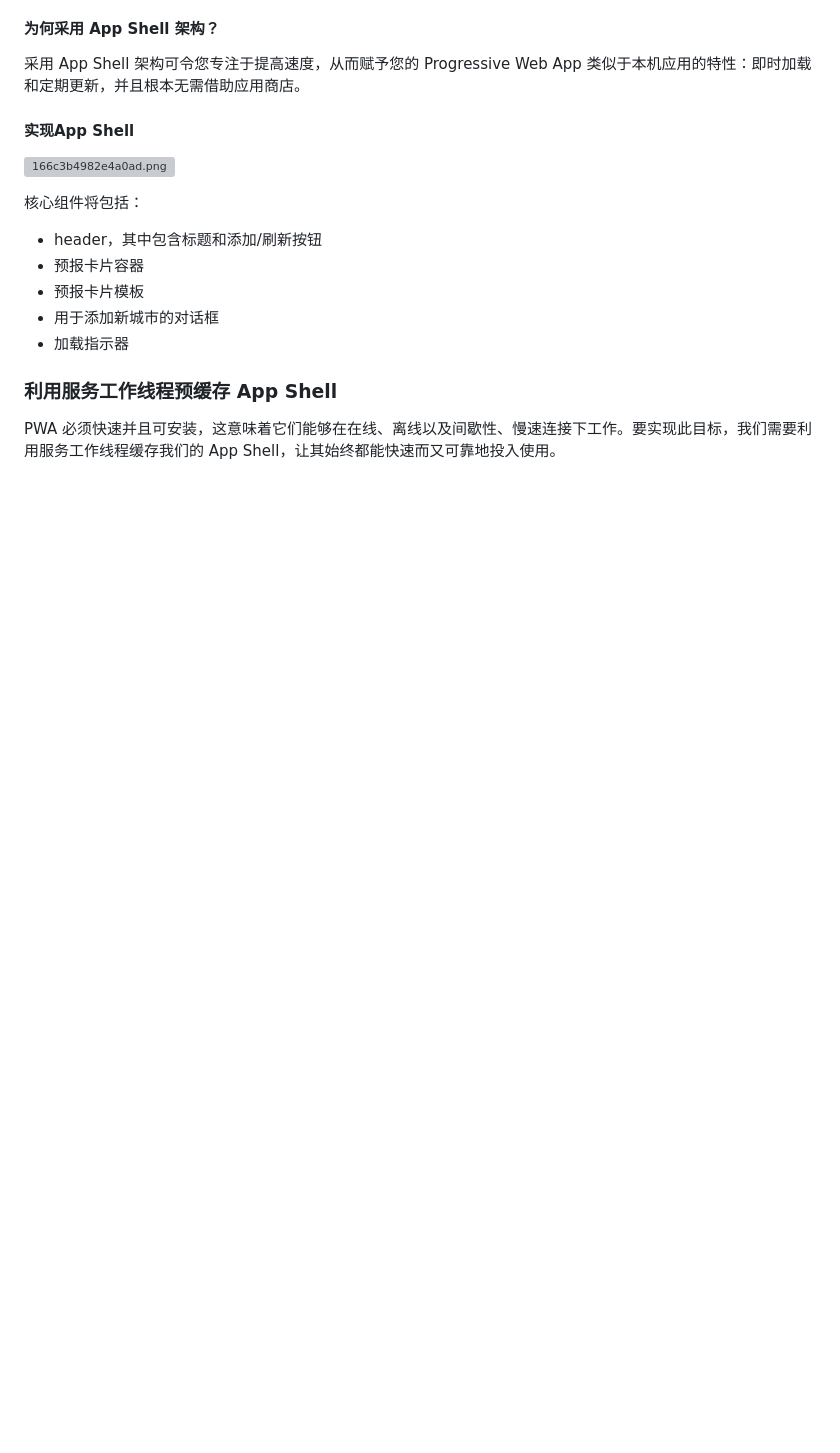
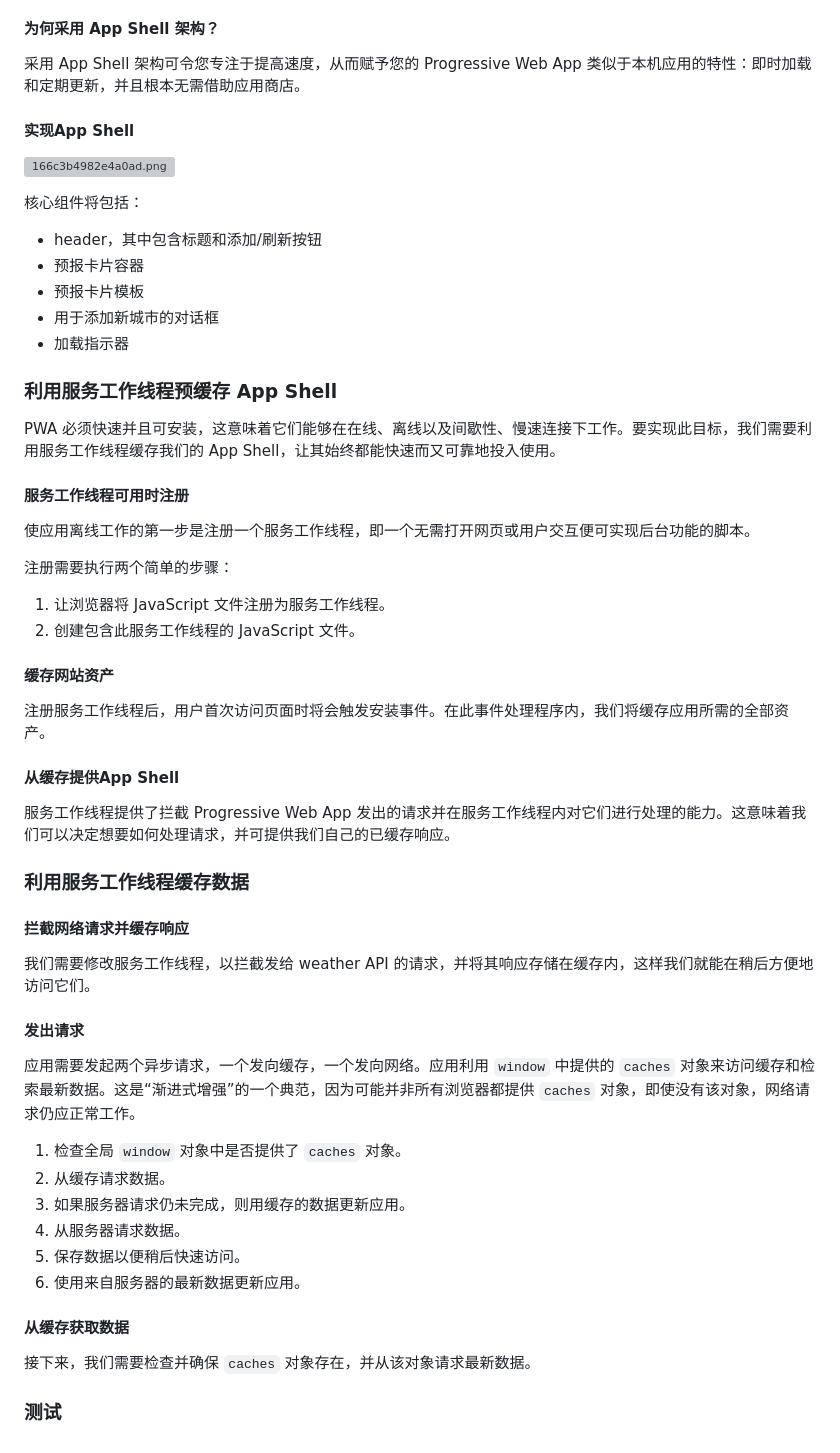
Before and after one commit to itpers/imgres, a Markdown page: 简介.md, the part around the change. GitHub-like rendering; blank space fills up the shorter version; grey boxes are pictures that could not be loaded.

Commit message:
tt

```diff
--- a/简介.md
+++ b/简介.md
@@ -169,3 +169,45 @@ App Shell 架构将核心应用基础架构和 UI 与数据分离。所有 UI
 ### 利用服务工作线程预缓存 App Shell
 
 PWA 必须快速并且可安装，这意味着它们能够在在线、离线以及间歇性、慢速连接下工作。要实现此目标，我们需要利用服务工作线程缓存我们的 App Shell，让其始终都能快速而又可靠地投入使用。
+
+#### 服务工作线程可用时注册
+
+使应用离线工作的第一步是注册一个服务工作线程，即一个无需打开网页或用户交互便可实现后台功能的脚本。
+
+注册需要执行两个简单的步骤：
+
+1. 让浏览器将 JavaScript 文件注册为服务工作线程。
+2. 创建包含此服务工作线程的 JavaScript 文件。
+
+#### 缓存网站资产
+
+注册服务工作线程后，用户首次访问页面时将会触发安装事件。在此事件处理程序内，我们将缓存应用所需的全部资产。
+
+#### 从缓存提供App Shell
+
+服务工作线程提供了拦截 Progressive Web App 发出的请求并在服务工作线程内对它们进行处理的能力。这意味着我们可以决定想要如何处理请求，并可提供我们自己的已缓存响应。
+
+### 利用服务工作线程缓存数据
+
+#### 拦截网络请求并缓存响应
+
+我们需要修改服务工作线程，以拦截发给 weather API 的请求，并将其响应存储在缓存内，这样我们就能在稍后方便地访问它们。
+
+#### 发出请求
+
+应用需要发起两个异步请求，一个发向缓存，一个发向网络。应用利用 `window` 中提供的 `caches` 对象来访问缓存和检索最新数据。这是“渐进式增强”的一个典范，因为可能并非所有浏览器都提供 `caches` 对象，即使没有该对象，网络请求仍应正常工作。
+
+1. 检查全局 `window` 对象中是否提供了 `caches` 对象。
+2. 从缓存请求数据。
+3. 如果服务器请求仍未完成，则用缓存的数据更新应用。
+4. 从服务器请求数据。
+5. 保存数据以便稍后快速访问。
+6. 使用来自服务器的最新数据更新应用。
+
+#### 从缓存获取数据
+
+接下来，我们需要检查并确保 `caches` 对象存在，并从该对象请求最新数据。
+
+
+
+### 测试
```
Also changed, not shown: img/1525836157115.png (added).
